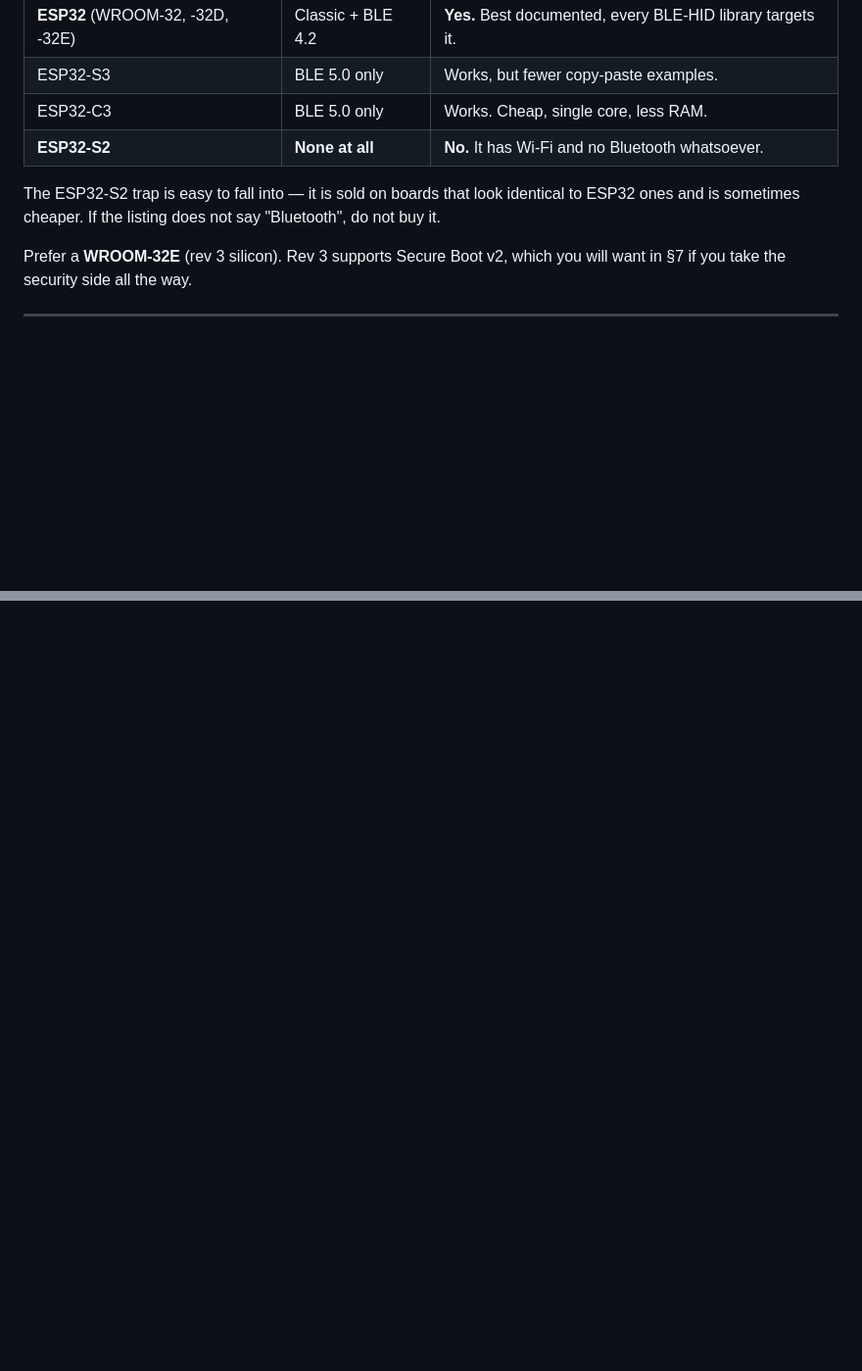
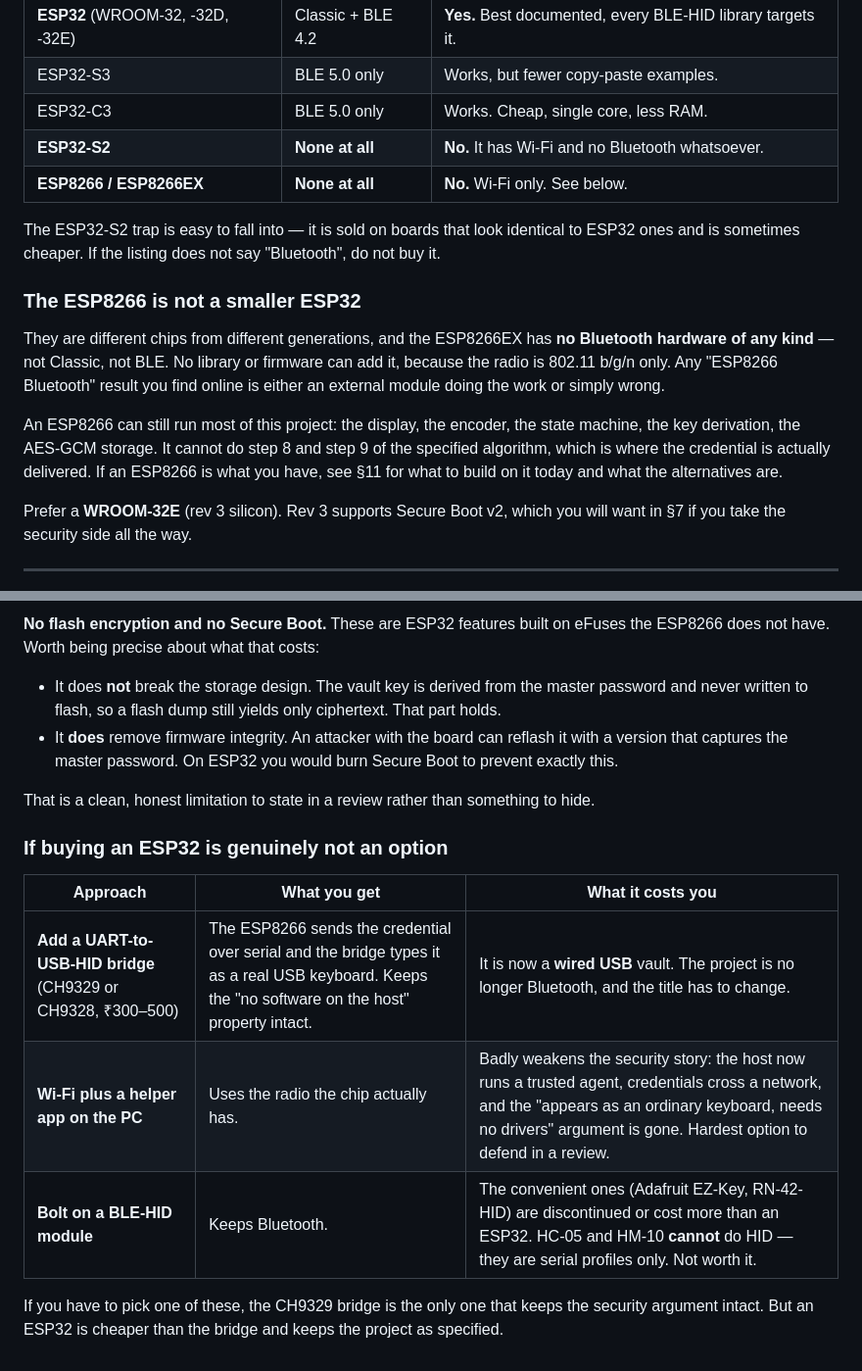
Before and after one commit to vatsal-agra/Bluetooth-Password-Vault, a Markdown page: HARDWARE.md, 2 parts joined by grey strips. Shown at 98% size. Drawn GitHub-style; blank space fills up the shorter version.

```diff
--- a/HARDWARE.md
+++ b/HARDWARE.md
@@ -18,9 +18,22 @@ that.
 | ESP32-S3 | BLE 5.0 only | Works, but fewer copy-paste examples. |
 | ESP32-C3 | BLE 5.0 only | Works. Cheap, single core, less RAM. |
 | **ESP32-S2** | **None at all** | **No.** It has Wi-Fi and no Bluetooth whatsoever. |
+| **ESP8266 / ESP8266EX** | **None at all** | **No.** Wi-Fi only. See below. |
 
 The ESP32-S2 trap is easy to fall into — it is sold on boards that look identical to ESP32 ones
 and is sometimes cheaper. If the listing does not say "Bluetooth", do not buy it.
+
+### The ESP8266 is not a smaller ESP32
+
+They are different chips from different generations, and the ESP8266EX has **no Bluetooth
+hardware of any kind** — not Classic, not BLE. No library or firmware can add it, because the
+radio is 802.11 b/g/n only. Any "ESP8266 Bluetooth" result you find online is either an external
+module doing the work or simply wrong.
+
+An ESP8266 can still run most of this project: the display, the encoder, the state machine, the
+key derivation, the AES-GCM storage. It cannot do step 8 and step 9 of the specified algorithm,
+which is where the credential is actually delivered. If an ESP8266 is what you have, see §11 for
+what to build on it today and what the alternatives are.
 
 Prefer a **WROOM-32E** (rev 3 silicon). Rev 3 supports Secure Boot v2, which you will want in
 §7 if you take the security side all the way.
@@ -266,0 +336,21 @@ misbehaves the night before a review, it is also your demo.
+**No flash encryption and no Secure Boot.** These are ESP32 features built on eFuses the ESP8266
+does not have. Worth being precise about what that costs:
+
+* It does **not** break the storage design. The vault key is derived from the master password and
+  never written to flash, so a flash dump still yields only ciphertext. That part holds.
+* It **does** remove firmware integrity. An attacker with the board can reflash it with a version
+  that captures the master password. On ESP32 you would burn Secure Boot to prevent exactly
+  this.
+
+That is a clean, honest limitation to state in a review rather than something to hide.
+
+### If buying an ESP32 is genuinely not an option
+
+| Approach | What you get | What it costs you |
+|---|---|---|
+| **Add a UART-to-USB-HID bridge** (CH9329 or CH9328, ₹300–500) | The ESP8266 sends the credential over serial and the bridge types it as a real USB keyboard. Keeps the "no software on the host" property intact. | It is now a **wired USB** vault. The project is no longer Bluetooth, and the title has to change. |
+| **Wi-Fi plus a helper app on the PC** | Uses the radio the chip actually has. | Badly weakens the security story: the host now runs a trusted agent, credentials cross a network, and the "appears as an ordinary keyboard, needs no drivers" argument is gone. Hardest option to defend in a review. |
+| **Bolt on a BLE-HID module** | Keeps Bluetooth. | The convenient ones (Adafruit EZ-Key, RN-42-HID) are discontinued or cost more than an ESP32. HC-05 and HM-10 **cannot** do HID — they are serial profiles only. Not worth it. |
+
+If you have to pick one of these, the CH9329 bridge is the only one that keeps the security
+argument intact. But an ESP32 is cheaper than the bridge and keeps the project as specified.
```
Also changed, not shown: other parts of HARDWARE.md (+56 -0 lines).
